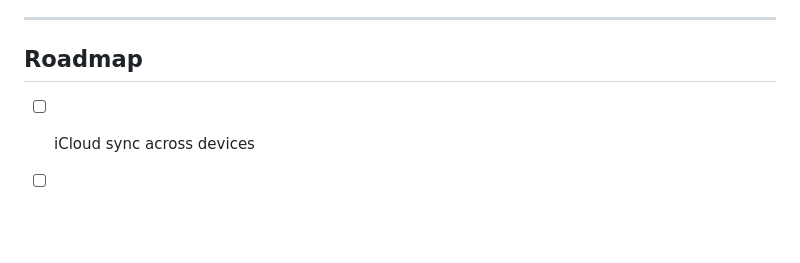
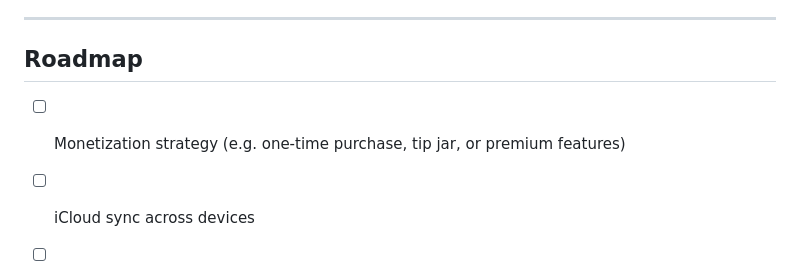
Before and after one commit to ncowger/AgeGapApp, a Markdown page: README.md, the part around the change. Rendered like a GitHub page; blank space fills up the shorter version.

Commit message:
Add monetization to roadmap
Co-Authored-By: Claude Sonnet 4.6 <noreply@anthropic.com>

```diff
--- a/README.md
+++ b/README.md
@@ -140,5 +140,6 @@ AgeGap/
 
 ## Roadmap
 
+- [ ] Monetization strategy (e.g. one-time purchase, tip jar, or premium features)
 - [ ] iCloud sync across devices
 - [ ] App Store listing
```
